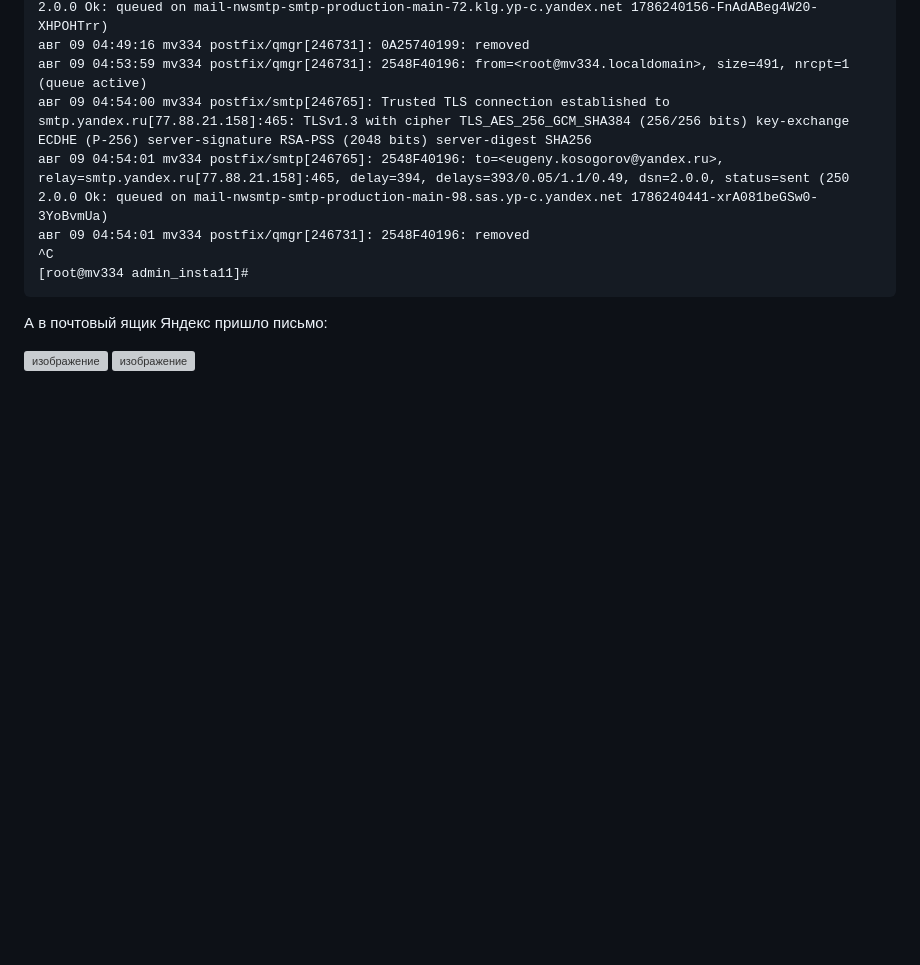
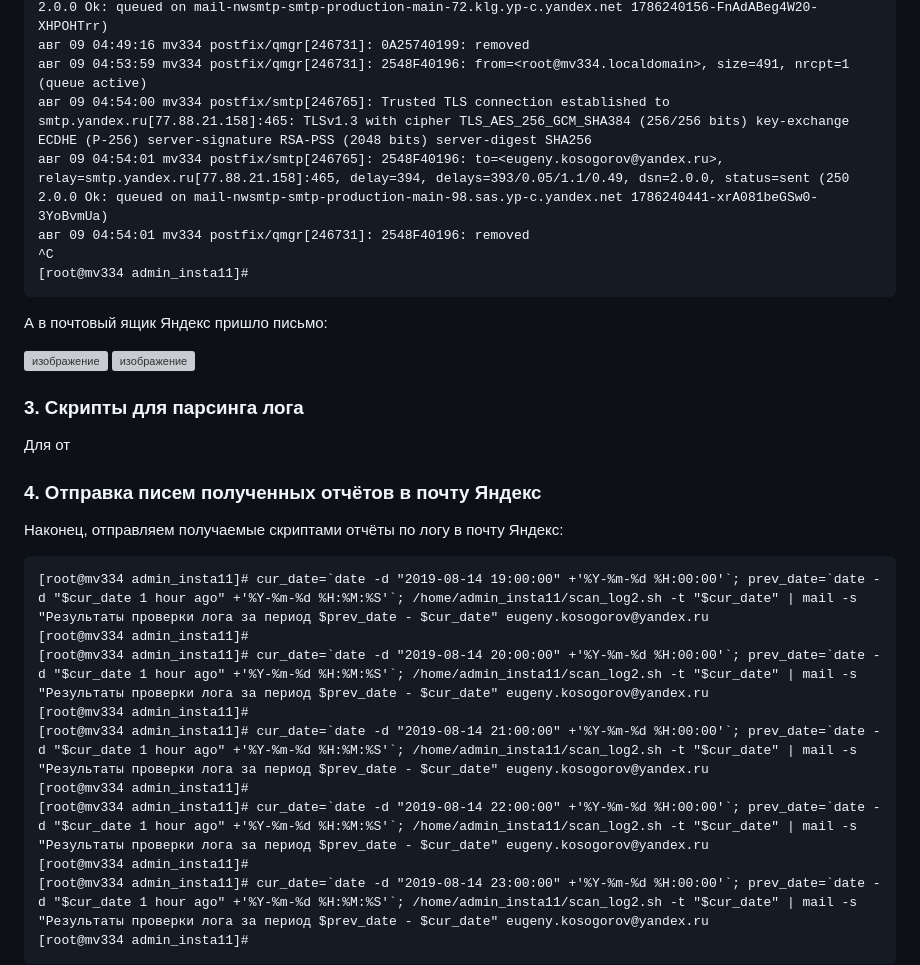
Before and after one commit to kosogoroff/OTUS_Linux_Admin_course, a Markdown page: Lesson#10_DZ/README.md, the part around one of its changes. GitHub-like rendering; blank space fills up the shorter version; grey boxes are pictures that could not be loaded.

````diff
--- a/Lesson#10_DZ/README.md
+++ b/Lesson#10_DZ/README.md
@@ -213,3 +213,27 @@ mv334       eugeny.kosogorov@yandex.ru
 <img width="1230" height="426" alt="изображение" src="https://github.com/user-attachments/assets/6d58c143-a65e-42d3-9b64-93df90787b8a" />
 
 <img width="1211" height="481" alt="изображение" src="https://github.com/user-attachments/assets/5a638296-718b-42af-a5f9-e3d509564294" />
+
+
+### 3. Скрипты для парсинга лога
+
+Для от
+
+
+### 4. Отправка писем полученных отчётов в почту Яндекс
+
+Наконец, отправляем получаемые скриптами отчёты по логу в почту Яндекс:
+
+```
+[root@mv334 admin_insta11]# cur_date=`date -d "2019-08-14 19:00:00" +'%Y-%m-%d %H:00:00'`; prev_date=`date -d "$cur_date 1 hour ago" +'%Y-%m-%d %H:%M:%S'`; /home/admin_insta11/scan_log2.sh -t "$cur_date" | mail -s "Результаты проверки лога за период $prev_date - $cur_date" eugeny.kosogorov@yandex.ru
+[root@mv334 admin_insta11]#
+[root@mv334 admin_insta11]# cur_date=`date -d "2019-08-14 20:00:00" +'%Y-%m-%d %H:00:00'`; prev_date=`date -d "$cur_date 1 hour ago" +'%Y-%m-%d %H:%M:%S'`; /home/admin_insta11/scan_log2.sh -t "$cur_date" | mail -s "Результаты проверки лога за период $prev_date - $cur_date" eugeny.kosogorov@yandex.ru
+[root@mv334 admin_insta11]#
+[root@mv334 admin_insta11]# cur_date=`date -d "2019-08-14 21:00:00" +'%Y-%m-%d %H:00:00'`; prev_date=`date -d "$cur_date 1 hour ago" +'%Y-%m-%d %H:%M:%S'`; /home/admin_insta11/scan_log2.sh -t "$cur_date" | mail -s "Результаты проверки лога за период $prev_date - $cur_date" eugeny.kosogorov@yandex.ru
+[root@mv334 admin_insta11]#
+[root@mv334 admin_insta11]# cur_date=`date -d "2019-08-14 22:00:00" +'%Y-%m-%d %H:00:00'`; prev_date=`date -d "$cur_date 1 hour ago" +'%Y-%m-%d %H:%M:%S'`; /home/admin_insta11/scan_log2.sh -t "$cur_date" | mail -s "Результаты проверки лога за период $prev_date - $cur_date" eugeny.kosogorov@yandex.ru
+[root@mv334 admin_insta11]#
+[root@mv334 admin_insta11]# cur_date=`date -d "2019-08-14 23:00:00" +'%Y-%m-%d %H:00:00'`; prev_date=`date -d "$cur_date 1 hour ago" +'%Y-%m-%d %H:%M:%S'`; /home/admin_insta11/scan_log2.sh -t "$cur_date" | mail -s "Результаты проверки лога за период $prev_date - $cur_date" eugeny.kosogorov@yandex.ru
+[root@mv334 admin_insta11]#
+```
+
````
Also changed, not shown: other parts of Lesson#10_DZ/README.md (+13 -0 lines).
